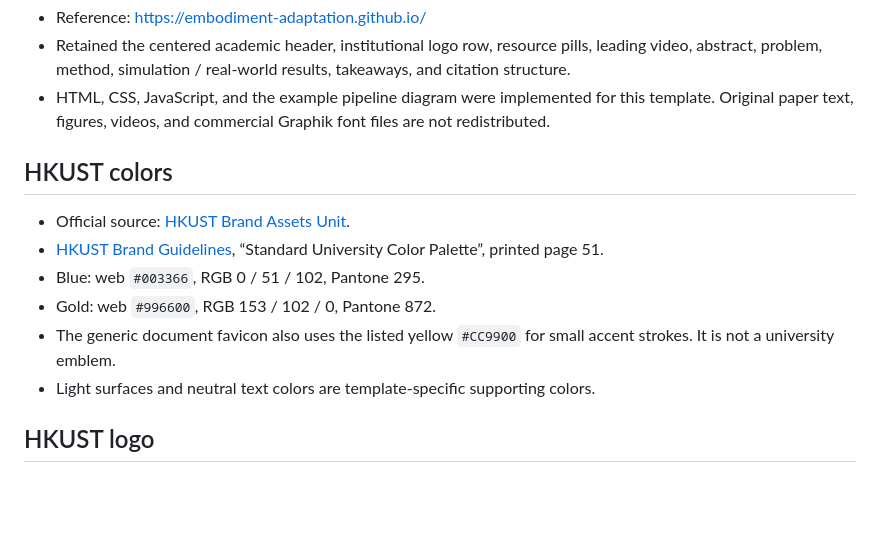
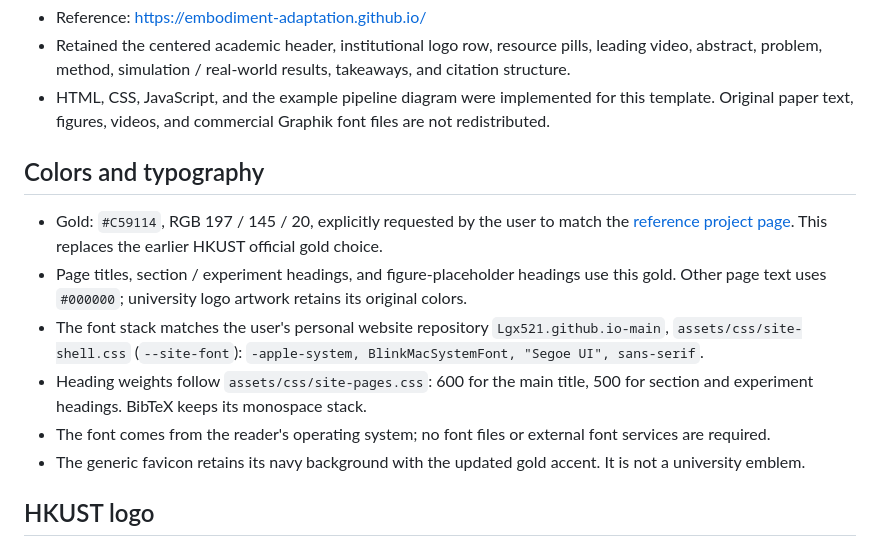
Before and after one commit to Lgx521/paper-website-template, a Markdown page: docs/ASSETS.md, the part around the change. GitHub-like rendering; blank space fills up the shorter version.

Commit message:
Match personal site typography with gold headings and black text

```diff
--- a/docs/ASSETS.md
+++ b/docs/ASSETS.md
@@ -8,14 +8,14 @@ Retrieved / prepared on 2026-09-21.
 - Retained the centered academic header, institutional logo row, resource pills, leading video, abstract, problem, method, simulation / real-world results, takeaways, and citation structure.
 - HTML, CSS, JavaScript, and the example pipeline diagram were implemented for this template. Original paper text, figures, videos, and commercial Graphik font files are not redistributed.
 
-## HKUST colors
+## Colors and typography
 
-- Official source: [HKUST Brand Assets Unit](https://brand.hkust.edu.hk/).
-- [HKUST Brand Guidelines](https://brand.hkust.edu.hk/sites/default/files/bm_folder/HKUST_Brand_guideline.pdf), “Standard University Color Palette”, printed page 51.
-- Blue: web `#003366`, RGB 0 / 51 / 102, Pantone 295.
-- Gold: web `#996600`, RGB 153 / 102 / 0, Pantone 872.
-- The generic document favicon also uses the listed yellow `#CC9900` for small accent strokes. It is not a university emblem.
-- Light surfaces and neutral text colors are template-specific supporting colors.
+- Gold: `#C59114`, RGB 197 / 145 / 20, explicitly requested by the user to match the [reference project page](https://embodiment-adaptation.github.io/). This replaces the earlier HKUST official gold choice.
+- Page titles, section / experiment headings, and figure-placeholder headings use this gold. Other page text uses `#000000`; university logo artwork retains its original colors.
+- The font stack matches the user's personal website repository `Lgx521.github.io-main`, `assets/css/site-shell.css` (`--site-font`): `-apple-system, BlinkMacSystemFont, "Segoe UI", sans-serif`.
+- Heading weights follow `assets/css/site-pages.css`: 600 for the main title, 500 for section and experiment headings. BibTeX keeps its monospace stack.
+- The font comes from the reader's operating system; no font files or external font services are required.
+- The generic favicon retains its navy background with the updated gold accent. It is not a university emblem.
 
 ## HKUST logo
 
```
Also changed, not shown: AGENTS.md (+3 -2 lines), README.md (+1 -1 lines), docs/previews/content.jpg, docs/previews/desktop.jpg, docs/previews/mobile.jpg, 5 other files.
